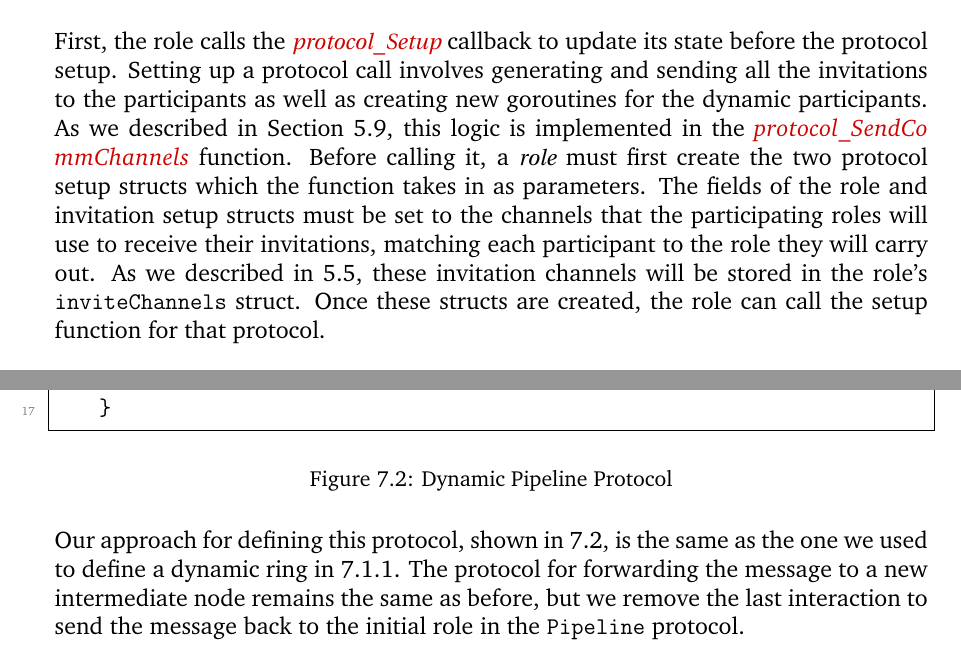
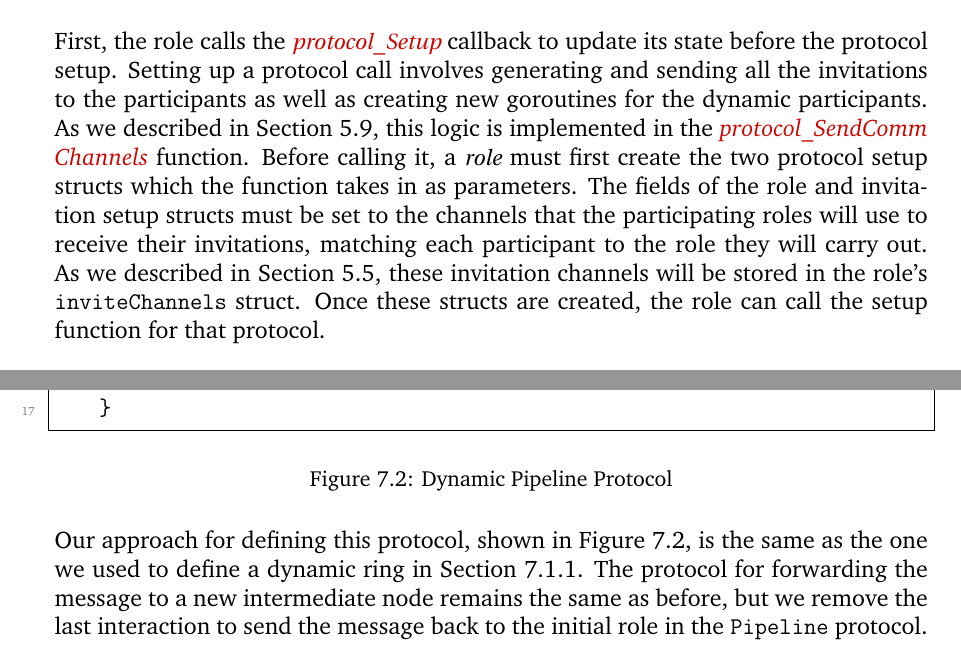
Before and after one commit to becharrens/FinalReport, a LaTeX thesis (main.tex): two parts of pages 74 and 83 of 98, joined at a grey line, cut so that both start at the same text. Compiled offline with pdfLaTeX.

Commit message:
Add missing 'figure' and 'section' in references and rename title in titlepage

```diff
--- a/main.tex
+++ b/main.tex
@@ -5,7 +5,7 @@
 \newcommand{\reportauthor}{Benito Echarren Serrano}
 \newcommand{\supervisor}{Prof. Nobuko Yoshida}
 \newcommand{\secondmarker}{Dr. Iain Phillips}
-\newcommand{\reporttype}{Final Report}
+\newcommand{\reporttype}{MEng Individual Project}
 \newcommand{\degreetype}{MEng Computing}
 
 \newcommand{\comment}[1]{}
@@ -2229,7 +2229,7 @@ In order to receive a labelled message from a different role, we first assign th
 \section{Protocol Calls}\label{protocol-calls-impl}
 The code generation process for protocol calls consists of two different parts: setting up a protocol call, given by $\invite$ and $\create$, and accepting an invitation to participate in a nested protocol, which is encoded by $\accept$. We show the code generation scheme for these constructs in Figure \ref{protocol-setup-codegen}.\\
 
-First, the role calls the $\functionname{protocol\_Setup}$ callback to update its state before the protocol setup. Setting up a protocol call involves generating and sending all the invitations to the participants as well as creating new goroutines for the dynamic participants. As we described in Section \ref{pkg-roles}, this logic is implemented in the {\color{dkred}\textit{\seqsplit{protocol\_SendCommChannels}}} function. Before calling it, a $\mathit{role}$ must first create the two protocol setup structs which the function takes in as parameters. The fields of the role and invitation setup structs must be set to the channels that the participating roles will use to receive their invitations, matching each participant to the role they will carry out. As we described in \ref{pkg-invitations}, these invitation channels will be stored in the role's $\invitechannels$ struct. Once these structs are created, the role can call the setup function for that protocol.\\
+First, the role calls the $\functionname{protocol\_Setup}$ callback to update its state before the protocol setup. Setting up a protocol call involves generating and sending all the invitations to the participants as well as creating new goroutines for the dynamic participants. As we described in Section \ref{pkg-roles}, this logic is implemented in the {\color{dkred}\textit{\seqsplit{protocol\_SendCommChannels}}} function. Before calling it, a $\mathit{role}$ must first create the two protocol setup structs which the function takes in as parameters. The fields of the role and invitation setup structs must be set to the channels that the participating roles will use to receive their invitations, matching each participant to the role they will carry out. As we described in Section \ref{pkg-invitations}, these invitation channels will be stored in the role's $\invitechannels$ struct. Once these structs are created, the role can call the setup function for that protocol.\\
 
 The code generation for the $\accept$ construct not only generates the code for accepting the invitation and participating in the protocol, but also collects the results from the protocol call and updates the role state with it. The definition we show assumes that the role which initiates the protocol call is not the same as the current role. As we explained in Section \ref{pkg-invitations} when a role accepts an invitation it sends to itself, the channels used are the same ones which were used to send the invitation.\\
 
@@ -2574,7 +2574,7 @@ Another common pattern used to carry out tasks in a distributed system is a pipe
 \end{figure}{}
 
 
-Our approach for defining this protocol, shown in \ref{pipeline-protocol}, is the same as the one we used to define a dynamic ring in \ref{ring}. The protocol for forwarding the message to a new intermediate node remains the same as before, but we remove the last interaction to send the message back to the initial role in the \texttt{Pipeline} protocol.
+Our approach for defining this protocol, shown in Figure \ref{pipeline-protocol}, is the same as the one we used to define a dynamic ring in Section \ref{ring}. The protocol for forwarding the message to a new intermediate node remains the same as before, but we remove the last interaction to send the message back to the initial role in the \texttt{Pipeline} protocol.
 
 \subsection{Fork-Join Protocol}\label{forkjoin}
 Distributed computation tasks often adopt a divide and conquer approach, where a large task is divided into smaller ones which are executed in parallel before aggregating all of the results from the subtasks together. This approach can be encoded in the fork-join model, which involves two stages: the \textbf{fork} and the \textbf{join} phase. During the fork phase, the main thread assigns each subtask to a different thread of execution without waiting for the result, and in the join phase the main thread waits to receive the results of all the subtasks which were spawned in the initial phase.\\
```
